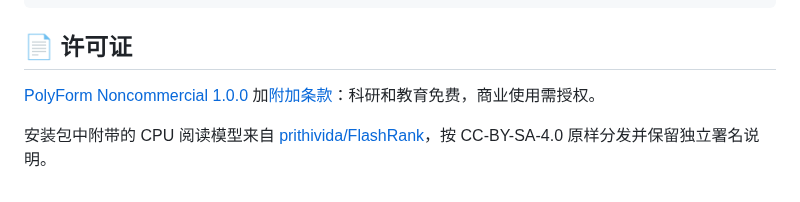
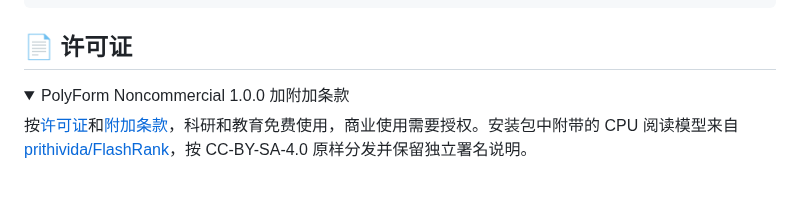
Before and after one commit to Liyux3/scholar-mcp, a Markdown page: README.zh-CN.md, the part around the change. GitHub-like rendering; folded sections open.

```diff
--- a/README.zh-CN.md
+++ b/README.zh-CN.md
@@ -239,6 +239,9 @@ uv run pytest            # 单元测试，真实接口测试用 -m integration
 
 ## 📄 许可证
 
-[PolyForm Noncommercial 1.0.0](LICENSE) 加[附加条款](LICENSE-ADDITIONAL.md)：科研和教育免费，商业使用需授权。
+<details>
+<summary>PolyForm Noncommercial 1.0.0 加附加条款</summary>
 
-安装包中附带的 CPU 阅读模型来自 [prithivida/FlashRank](https://huggingface.co/prithivida/flashrank)，按 CC-BY-SA-4.0 原样分发并保留独立署名说明。
+按[许可证](LICENSE)和[附加条款](LICENSE-ADDITIONAL.md)，科研和教育免费使用，商业使用需要授权。安装包中附带的 CPU 阅读模型来自 [prithivida/FlashRank](https://huggingface.co/prithivida/flashrank)，按 CC-BY-SA-4.0 原样分发并保留独立署名说明。
+
+</details>
```
Also changed, not shown: README.md (+5 -2 lines).
